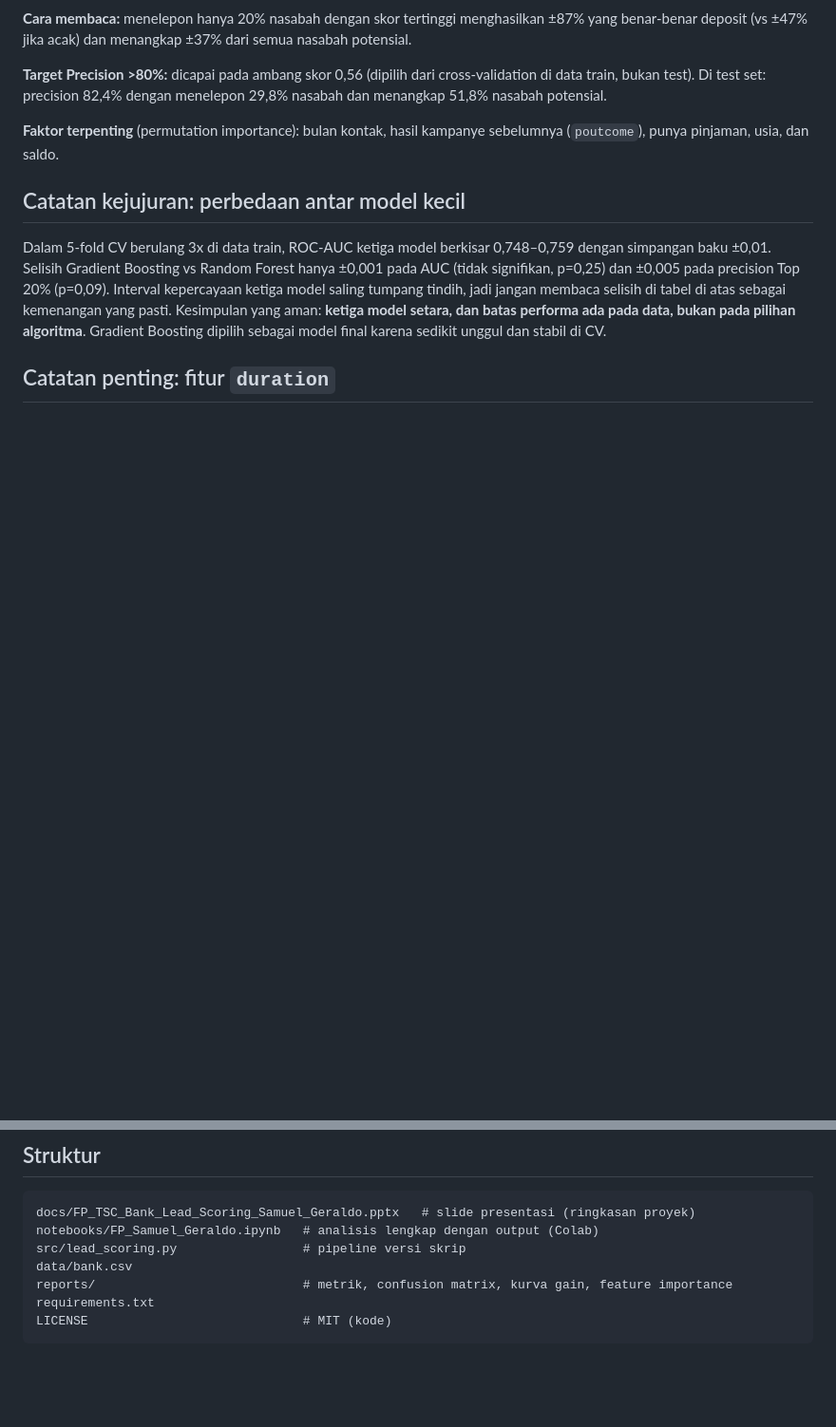
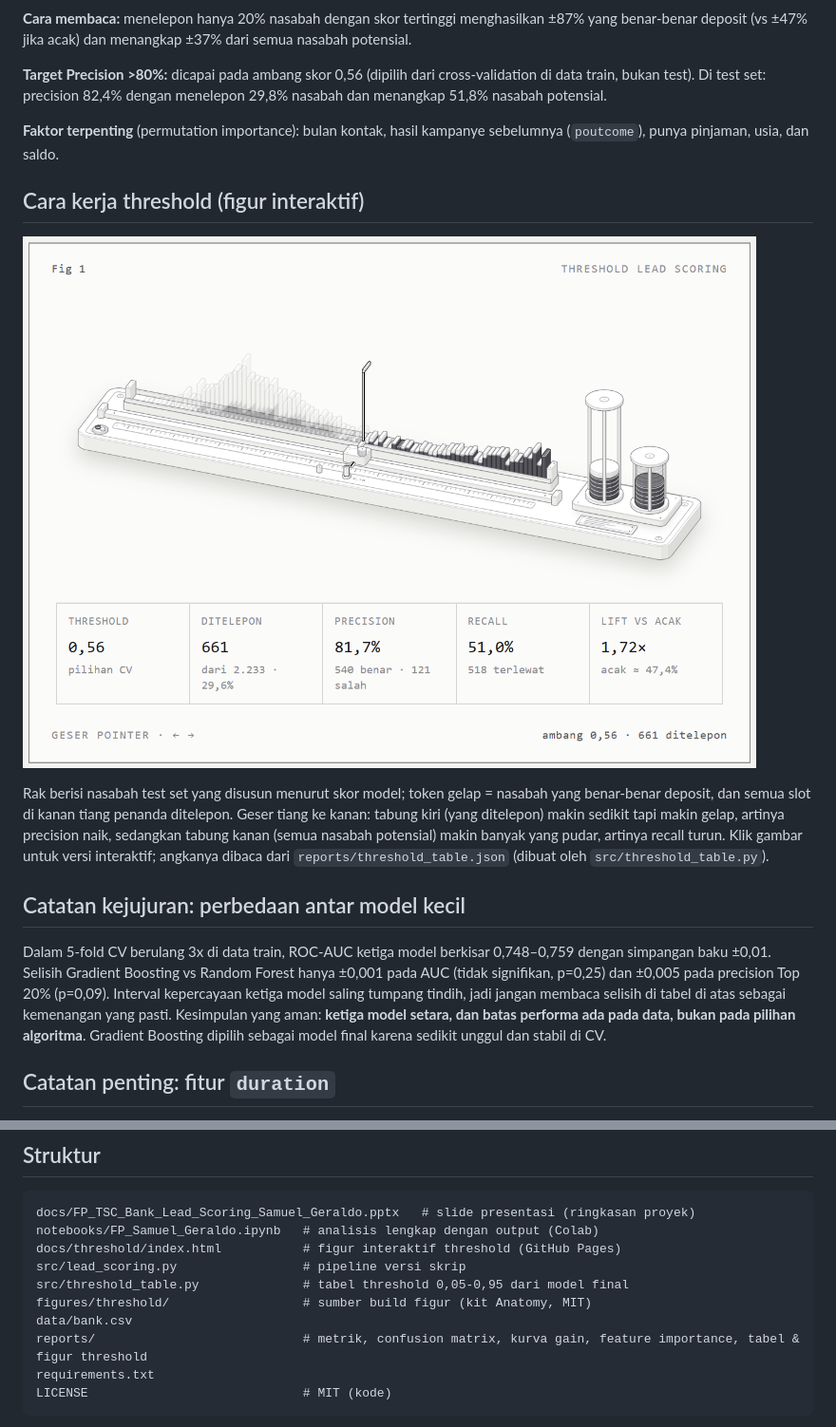
Before and after one commit to samuel-geraldo/bank-lead-scoring, a Markdown page: README.md, 2 parts joined by grey strips. Shown at 95% size. Rendered like a GitHub page; blank space fills up the shorter version.

Commit message:
README: bagian cara kerja threshold dengan figur interaktif
Preview PNG ditautkan ke versi interaktif di GitHub Pages, plus cara
membacanya. Struktur repo diperbarui dengan file baru.

````diff
--- a/README.md
+++ b/README.md
@@ -35,6 +35,11 @@ Final project Data Science Basic Study Club (Veterantech). Model klasifikasi yan
 
 **Faktor terpenting** (permutation importance): bulan kontak, hasil kampanye sebelumnya (`poutcome`), punya pinjaman, usia, dan saldo.
 
+## Cara kerja threshold (figur interaktif)
+[![Figur interaktif cara kerja threshold](reports/threshold_figure.png)](https://samuel-geraldo.github.io/bank-lead-scoring/threshold/)
+
+Rak berisi nasabah test set yang disusun menurut skor model; token gelap = nasabah yang benar-benar deposit, dan semua slot di kanan tiang penanda ditelepon. Geser tiang ke kanan: tabung kiri (yang ditelepon) makin sedikit tapi makin gelap, artinya precision naik, sedangkan tabung kanan (semua nasabah potensial) makin banyak yang pudar, artinya recall turun. Klik gambar untuk versi interaktif; angkanya dibaca dari `reports/threshold_table.json` (dibuat oleh `src/threshold_table.py`).
+
 ## Catatan kejujuran: perbedaan antar model kecil
 Dalam 5-fold CV berulang 3x di data train, ROC-AUC ketiga model berkisar 0,748–0,759 dengan simpangan baku ±0,01. Selisih Gradient Boosting vs Random Forest hanya ±0,001 pada AUC (tidak signifikan, p=0,25) dan ±0,005 pada precision Top 20% (p=0,09). Interval kepercayaan ketiga model saling tumpang tindih, jadi jangan membaca selisih di tabel di atas sebagai kemenangan yang pasti. Kesimpulan yang aman: **ketiga model setara, dan batas performa ada pada data, bukan pada pilihan algoritma**. Gradient Boosting dipilih sebagai model final karena sedikit unggul dan stabil di CV.
 
@@ -59,9 +64,12 @@ Output: tabel metrik di terminal dan di `reports/` (metrics.csv, confusion matri
 ```
 docs/FP_TSC_Bank_Lead_Scoring_Samuel_Geraldo.pptx   # slide presentasi (ringkasan proyek)
 notebooks/FP_Samuel_Geraldo.ipynb   # analisis lengkap dengan output (Colab)
+docs/threshold/index.html           # figur interaktif threshold (GitHub Pages)
 src/lead_scoring.py                 # pipeline versi skrip
+src/threshold_table.py              # tabel threshold 0,05-0,95 dari model final
+figures/threshold/                  # sumber build figur (kit Anatomy, MIT)
 data/bank.csv
-reports/                            # metrik, confusion matrix, kurva gain, feature importance
+reports/                            # metrik, confusion matrix, kurva gain, feature importance, tabel & figur threshold
 requirements.txt
 LICENSE                             # MIT (kode)
 ```
````
